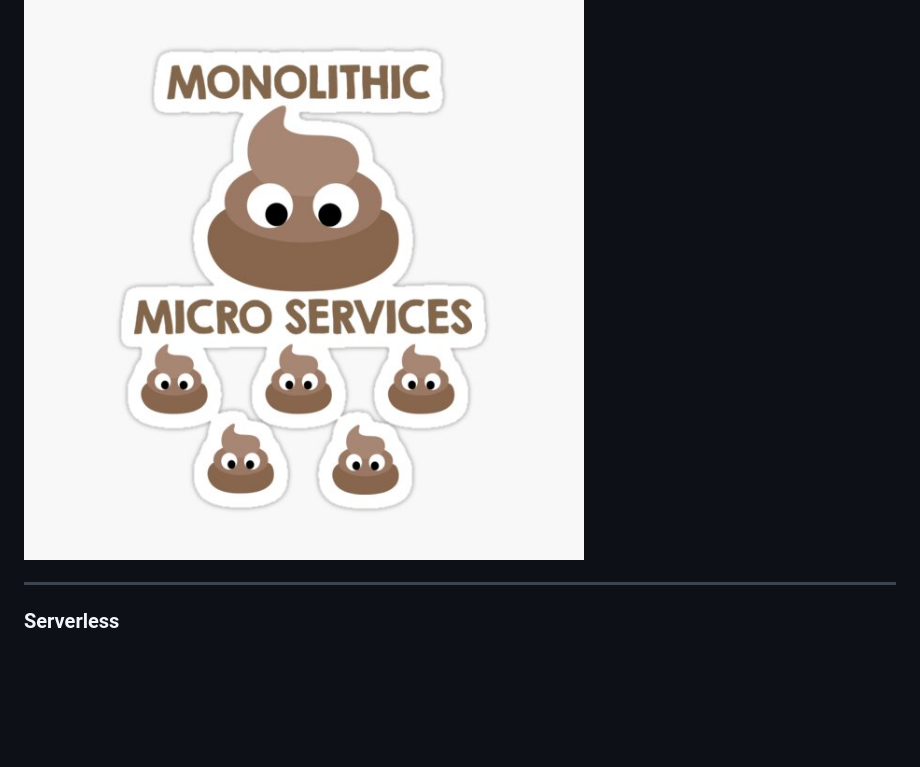
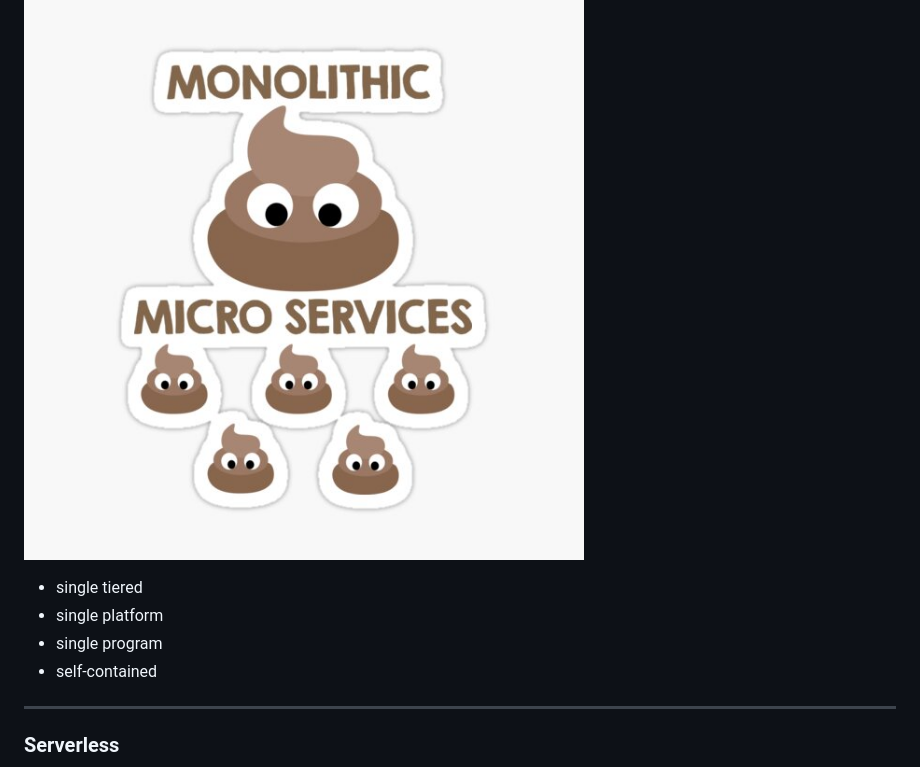
Before and after one commit to rceuls/imd-arch-presentations, a Markdown page: arch_se02e01_20211117.md, the part around the change printed below. Rendered like a GitHub page; blank space fills up the shorter version.

```diff
--- a/arch_se02e01_20211117.md
+++ b/arch_se02e01_20211117.md
@@ -52,6 +52,11 @@ Quotes from [martinfowler.com](https://martinfowler.com/architecture/)
 
 ![bg left](./images/se02e01/st,small,507x507-pad,600x600,f8f8f8.u2.jpg)
 
+- single tiered
+- single platform
+- single program
+- self-contained
+
 ---
 
 ### Serverless
```
Also changed, not shown: other parts of arch_se02e01_20211117.md (+101 -4 lines), images/se02e01/1_pkx63FCDG8CfKcvNzLZ0dA.png (added).
